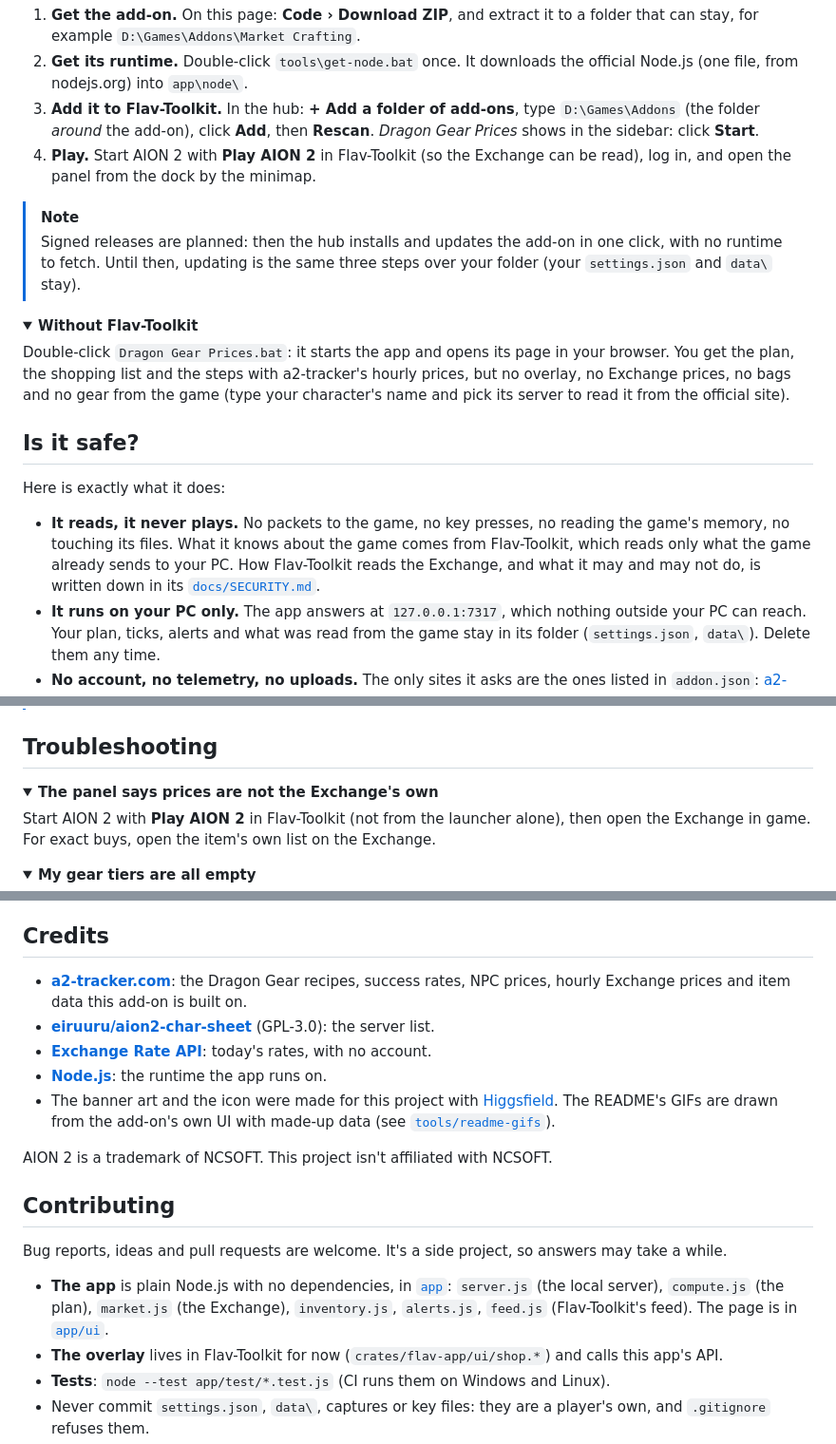
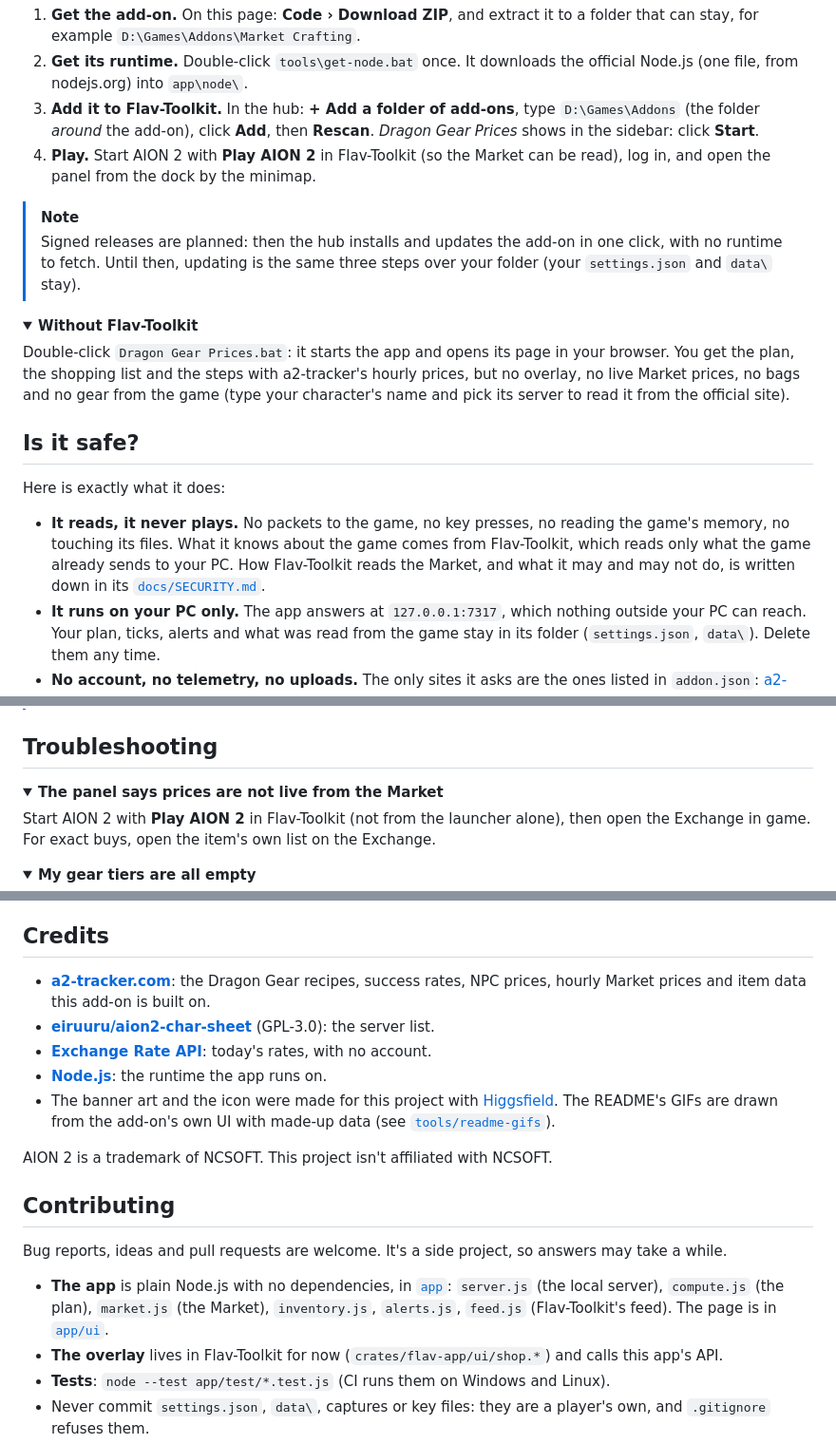
Before and after one commit to Flavbestlol/Aion-2-market-and-crafting-plugin, a Markdown page: README.md, 3 parts joined by grey strips. Shown at 95% size. Rendered like a GitHub page; folded sections open.

```diff
--- a/README.md
+++ b/README.md
@@ -103,7 +103,7 @@ You need **Windows 10 or 11** (64-bit), **AION 2**, and **[Flav-Toolkit](https:/
 1. **Get the add-on.** On this page: **Code › Download ZIP**, and extract it to a folder that can stay, for example `D:\Games\Addons\Market Crafting`.
 2. **Get its runtime.** Double-click `tools\get-node.bat` once. It downloads the official Node.js (one file, from nodejs.org) into `app\node\`.
 3. **Add it to Flav-Toolkit.** In the hub: **+ Add a folder of add-ons**, type `D:\Games\Addons` (the folder *around* the add-on), click **Add**, then **Rescan**. *Dragon Gear Prices* shows in the sidebar: click **Start**.
-4. **Play.** Start AION 2 with **Play AION 2** in Flav-Toolkit (so the Exchange can be read), log in, and open the panel from the dock by the minimap.
+4. **Play.** Start AION 2 with **Play AION 2** in Flav-Toolkit (so the Market can be read), log in, and open the panel from the dock by the minimap.
 
 > [!NOTE]
 > Signed releases are planned: then the hub installs and updates the add-on in one click, with no runtime to fetch. Until then, updating is the same three steps over your folder (your `settings.json` and `data\` stay).
@@ -111,14 +111,14 @@ You need **Windows 10 or 11** (64-bit), **AION 2**, and **[Flav-Toolkit](https:/
 <details>
 <summary><b>Without Flav-Toolkit</b></summary>
 
-Double-click `Dragon Gear Prices.bat`: it starts the app and opens its page in your browser. You get the plan, the shopping list and the steps with a2-tracker's hourly prices, but no overlay, no Exchange prices, no bags and no gear from the game (type your character's name and pick its server to read it from the official site).
+Double-click `Dragon Gear Prices.bat`: it starts the app and opens its page in your browser. You get the plan, the shopping list and the steps with a2-tracker's hourly prices, but no overlay, no live Market prices, no bags and no gear from the game (type your character's name and pick its server to read it from the official site).
 </details>
 
 ## Is it safe?
 
 Here is exactly what it does:
 
-- **It reads, it never plays.** No packets to the game, no key presses, no reading the game's memory, no touching its files. What it knows about the game comes from Flav-Toolkit, which reads only what the game already sends to your PC. How Flav-Toolkit reads the Exchange, and what it may and may not do, is written down in its [`docs/SECURITY.md`](https://github.com/Flavbestlol/flav-toolkit/blob/main/docs/SECURITY.md).
+- **It reads, it never plays.** No packets to the game, no key presses, no reading the game's memory, no touching its files. What it knows about the game comes from Flav-Toolkit, which reads only what the game already sends to your PC. How Flav-Toolkit reads the Market, and what it may and may not do, is written down in its [`docs/SECURITY.md`](https://github.com/Flavbestlol/flav-toolkit/blob/main/docs/SECURITY.md).
 - **It runs on your PC only.** The app answers at `127.0.0.1:7317`, which nothing outside your PC can reach. Your plan, ticks, alerts and what was read from the game stay in its folder (`settings.json`, `data\`). Delete them any time.
 - **No account, no telemetry, no uploads.** The only sites it asks are the ones listed in `addon.json`: [a2-tracker.com](https://a2-tracker.com) (prices, recipes and item data), the official AION 2 site (`aion2.plaync.com`, `api-search.plaync.com`: your character's name and server, only when the game isn't being read), the game's icon server (`assets.playnccdn.com`), and `open.er-api.com` (today's exchange rate, for $/€/SAR). It asks them as itself, with its own name.
 - **One change outside its folder, only if you ask.** Turning on *hourly alerts* in the page adds a Windows task that starts the app hidden when you log in, so alerts keep working. Turning them off removes it.
@@ -130,7 +130,7 @@ Here is exactly what it does:
 ## Troubleshooting
 
 <details>
-<summary><b>The panel says prices are not the Exchange's own</b></summary>
+<summary><b>The panel says prices are not live from the Market</b></summary>
 
 Start AION 2 with **Play AION 2** in Flav-Toolkit (not from the launcher alone), then open the Exchange in game. For exact buys, open the item's own list on the Exchange.
 </details>
@@ -161,7 +161,7 @@ Run `tools\get-node.bat` once. If the download fails, get `node.exe` from [nodej
 
 ## Credits
 
-- **[a2-tracker.com](https://a2-tracker.com)**: the Dragon Gear recipes, success rates, NPC prices, hourly Exchange prices and item data this add-on is built on.
+- **[a2-tracker.com](https://a2-tracker.com)**: the Dragon Gear recipes, success rates, NPC prices, hourly Market prices and item data this add-on is built on.
 - **[eiruuru/aion2-char-sheet](https://github.com/eiruuru/aion2-char-sheet)** (GPL-3.0): the server list.
 - **[Exchange Rate API](https://www.exchangerate-api.com)**: today's rates, with no account.
 - **[Node.js](https://nodejs.org)**: the runtime the app runs on.
@@ -173,7 +173,7 @@ AION 2 is a trademark of NCSOFT. This project isn't affiliated with NCSOFT.
 
 Bug reports, ideas and pull requests are welcome. It's a side project, so answers may take a while.
 
-- **The app** is plain Node.js with no dependencies, in [`app`](app): `server.js` (the local server), `compute.js` (the plan), `market.js` (the Exchange), `inventory.js`, `alerts.js`, `feed.js` (Flav-Toolkit's feed). The page is in [`app/ui`](app/ui).
+- **The app** is plain Node.js with no dependencies, in [`app`](app): `server.js` (the local server), `compute.js` (the plan), `market.js` (the Market), `inventory.js`, `alerts.js`, `feed.js` (Flav-Toolkit's feed). The page is in [`app/ui`](app/ui).
 - **The overlay** lives in Flav-Toolkit for now (`crates/flav-app/ui/shop.*`) and calls this app's API.
 - **Tests**: `node --test app/test/*.test.js` (CI runs them on Windows and Linux).
 - Never commit `settings.json`, `data\`, captures or key files: they are a player's own, and `.gitignore` refuses them.
```
Also changed, not shown: other parts of README.md (+7 -7 lines), docs/alerts.gif, docs/banner.jpg, docs/how-it-works.png, docs/social-preview.png, 4 other files.
